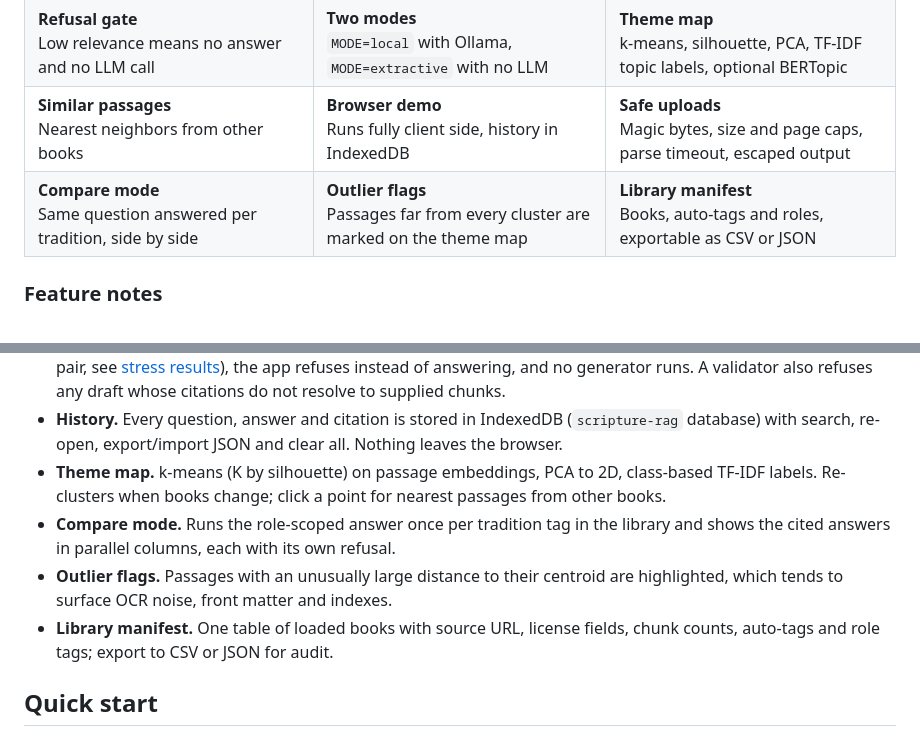
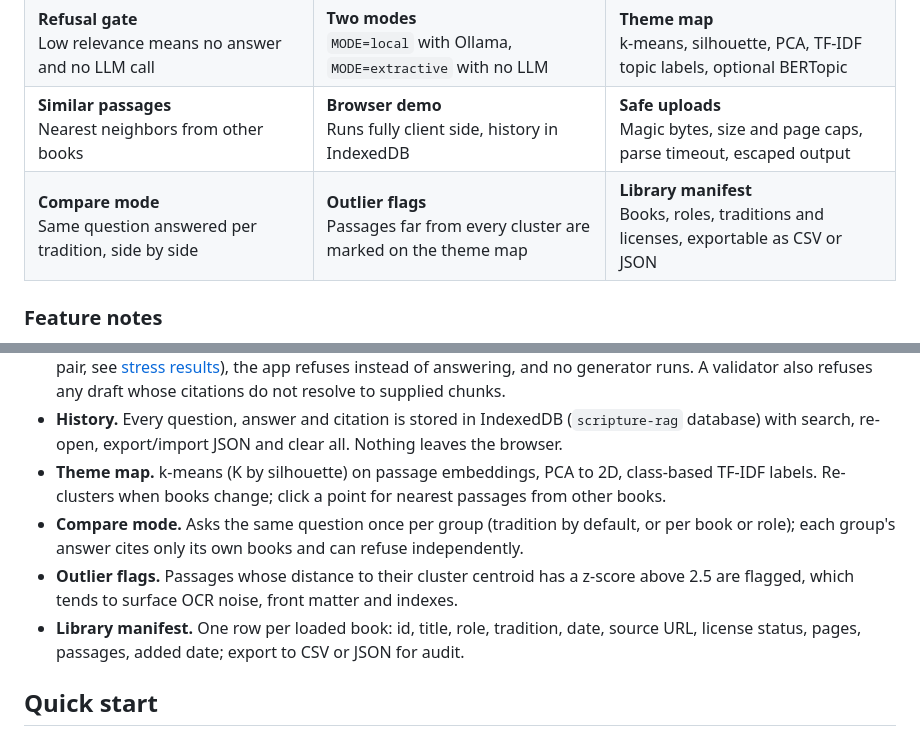
Before and after one commit to IgorCSIS/scripture-rag, a Markdown page: README.md, 2 parts joined by grey strips. Drawn GitHub-style.

Commit message:
Add launch checklist; align README feature notes with library code

```diff
--- a/README.md
+++ b/README.md
@@ -29,7 +29,7 @@ Load public-domain books (PDF or TXT, including Internet Archive downloads), ask
 | **Hybrid retrieval**<br>BM25 plus embeddings, fused with Reciprocal Rank Fusion (k = 60) | **Reranking**<br>Lexical reranker offline, cross-encoder optional | **Citations everywhere**<br>Every sentence cites a chunk; a regex validator rejects anything else |
 | **Refusal gate**<br>Low relevance means no answer and no LLM call | **Two modes**<br>`MODE=local` with Ollama, `MODE=extractive` with no LLM | **Theme map**<br>k-means, silhouette, PCA, TF-IDF topic labels, optional BERTopic |
 | **Similar passages**<br>Nearest neighbors from other books | **Browser demo**<br>Runs fully client side, history in IndexedDB | **Safe uploads**<br>Magic bytes, size and page caps, parse timeout, escaped output |
-| **Compare mode**<br>Same question answered per tradition, side by side | **Outlier flags**<br>Passages far from every cluster are marked on the theme map | **Library manifest**<br>Books, auto-tags and roles, exportable as CSV or JSON |
+| **Compare mode**<br>Same question answered per tradition, side by side | **Outlier flags**<br>Passages far from every cluster are marked on the theme map | **Library manifest**<br>Books, roles, traditions and licenses, exportable as CSV or JSON |
 
 ### Feature notes
 
@@ -38,9 +38,9 @@ Load public-domain books (PDF or TXT, including Internet Archive downloads), ask
 - **Support gate.** If the best reranked passage scores below the calibrated threshold (0.22 for the e5 + mMiniLM pair, see [stress results](docs/eval/stress_results.md)), the app refuses instead of answering, and no generator runs. A validator also refuses any draft whose citations do not resolve to supplied chunks.
 - **History.** Every question, answer and citation is stored in IndexedDB (`scripture-rag` database) with search, re-open, export/import JSON and clear all. Nothing leaves the browser.
 - **Theme map.** k-means (K by silhouette) on passage embeddings, PCA to 2D, class-based TF-IDF labels. Re-clusters when books change; click a point for nearest passages from other books.
-- **Compare mode.** Runs the role-scoped answer once per tradition tag in the library and shows the cited answers in parallel columns, each with its own refusal.
-- **Outlier flags.** Passages with an unusually large distance to their centroid are highlighted, which tends to surface OCR noise, front matter and indexes.
-- **Library manifest.** One table of loaded books with source URL, license fields, chunk counts, auto-tags and role tags; export to CSV or JSON for audit.
+- **Compare mode.** Asks the same question once per group (tradition by default, or per book or role); each group's answer cites only its own books and can refuse independently.
+- **Outlier flags.** Passages whose distance to their cluster centroid has a z-score above 2.5 are flagged, which tends to surface OCR noise, front matter and indexes.
+- **Library manifest.** One row per loaded book: id, title, role, tradition, date, source URL, license status, pages, passages, added date; export to CSV or JSON for audit.
 
 ## Quick start
 
```
Also changed, not shown: docs/LAUNCH_CHECKLIST.md (added, +38 -0 lines).
